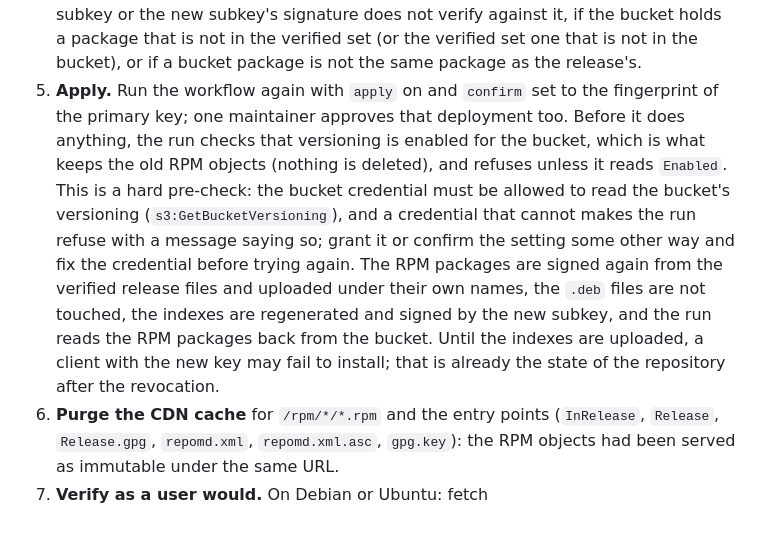
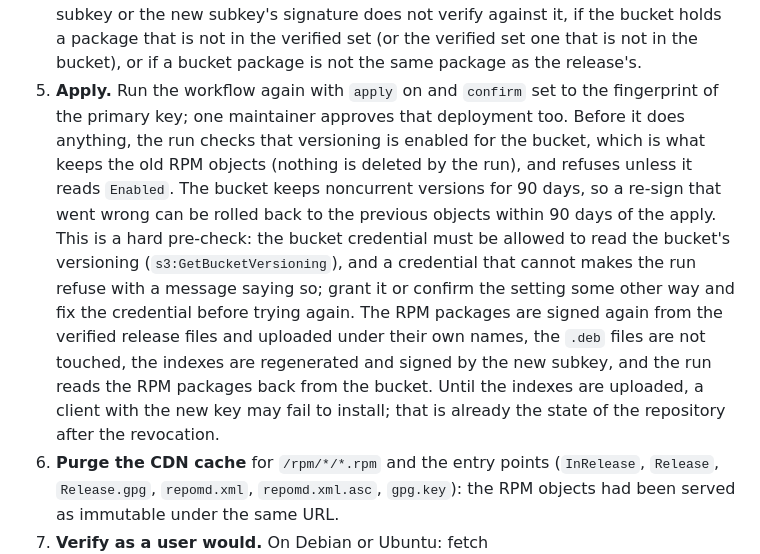
Before and after one commit to Hodeitek/hodeishield-cli, a Markdown page: CONTRIBUTING.md, the part around the change. GitHub-like rendering; blank space fills up the shorter version.

Commit message:
State how long the bucket keeps the replaced RPM objects
The recovery relies on bucket versioning to keep the RPM objects it replaces; the bucket keeps noncurrent versions for 90 days, which is the window to roll a re-sign back.

Refs #114.

Signed-off-by: d0ubl3g <48954024+d0ubl3g@users.noreply.github.com>

```diff
--- a/CONTRIBUTING.md
+++ b/CONTRIBUTING.md
@@ -214,7 +214,7 @@ The APT and DNF repositories are signed with an RSA 4096 OpenPGP key: a certify-
 2. **Export the public key without the revoked subkey.** `rpm` on RHEL and Rocky Linux 8 and 9 does not import a key that carries a revoked subkey. In the same `GNUPGHOME`: `sh packaging/repo/export-public-key.sh <primary> > gpg.key.new`. It exports the minimal key (`--export-options export-minimal`) with every revoked subkey dropped (`--export-filter drop-subkey='fpr = <subkey>'`), and refuses to print anything but one primary key with exactly one signing subkey that is neither revoked nor expired, and no revoked subkey (set `SIGNING_KEY=<new subkey fingerprint>` to also require that it is that subkey). The fingerprint argument must be the full 40 digits. Check it with `gpg --show-keys gpg.key.new`: the primary key, the new signing subkey, and no `[revoked]` line; the fingerprint of the primary key must be the one in the README.
 3. **Update `packaging/gpg.key`** with that file in a pull request. Another maintainer should review it by running the same `gpg --show-keys` and comparing the fingerprints (a review the repository's branch protection may or may not enforce); merge it to the default branch. Nothing else changes in that pull request.
 4. **Dry run.** Set `PACKAGES_S3_ACCESS_KEY_ID` and `PACKAGES_S3_SECRET_ACCESS_KEY` in the `packaging-resign` environment from the maintainers' password manager (outside a recovery its secrets are empty, and the workflow refuses to start while any of them is). Then run the *Re-sign package repository* workflow from the default branch with the versions of every release in the bucket (space-separated) and `apply` off. It sits behind the `packaging-resign` environment: one maintainer approves the deployment. The job summary lists the versions it will use, which the approver checks against the releases in the bucket (stable releases only: drafts and prereleases are refused). It downloads each release's packages and verifies them against the release's cosign-verified `SHA256SUMS`, then `packaging/repo/resign.sh` builds the whole repository in a temporary directory and prints, for every RPM, its checksum before and after. It refuses to run if the public key carries a revoked subkey or the new subkey's signature does not verify against it, if the bucket holds a package that is not in the verified set (or the verified set one that is not in the bucket), or if a bucket package is not the same package as the release's.
-5. **Apply.** Run the workflow again with `apply` on and `confirm` set to the fingerprint of the primary key; one maintainer approves that deployment too. Before it does anything, the run checks that versioning is enabled for the bucket, which is what keeps the old RPM objects (nothing is deleted), and refuses unless it reads `Enabled`. This is a hard pre-check: the bucket credential must be allowed to read the bucket's versioning (`s3:GetBucketVersioning`), and a credential that cannot makes the run refuse with a message saying so; grant it or confirm the setting some other way and fix the credential before trying again. The RPM packages are signed again from the verified release files and uploaded under their own names, the `.deb` files are not touched, the indexes are regenerated and signed by the new subkey, and the run reads the RPM packages back from the bucket. Until the indexes are uploaded, a client with the new key may fail to install; that is already the state of the repository after the revocation.
+5. **Apply.** Run the workflow again with `apply` on and `confirm` set to the fingerprint of the primary key; one maintainer approves that deployment too. Before it does anything, the run checks that versioning is enabled for the bucket, which is what keeps the old RPM objects (nothing is deleted by the run), and refuses unless it reads `Enabled`. The bucket keeps noncurrent versions for 90 days, so a re-sign that went wrong can be rolled back to the previous objects within 90 days of the apply. This is a hard pre-check: the bucket credential must be allowed to read the bucket's versioning (`s3:GetBucketVersioning`), and a credential that cannot makes the run refuse with a message saying so; grant it or confirm the setting some other way and fix the credential before trying again. The RPM packages are signed again from the verified release files and uploaded under their own names, the `.deb` files are not touched, the indexes are regenerated and signed by the new subkey, and the run reads the RPM packages back from the bucket. Until the indexes are uploaded, a client with the new key may fail to install; that is already the state of the repository after the revocation.
 6. **Purge the CDN cache** for `/rpm/*/*.rpm` and the entry points (`InRelease`, `Release`, `Release.gpg`, `repomd.xml`, `repomd.xml.asc`, `gpg.key`): the RPM objects had been served as immutable under the same URL.
 7. **Verify as a user would.** On Debian or Ubuntu: fetch `https://packages.hodeishield.com/gpg.key` to `/etc/apt/keyrings/hodeishield.asc`, `apt-get update` (no signature warning) and `apt-get install hodeishield`. On Rocky Linux 8 and 9: add the repository file, `dnf clean all`, `dnf install hodeishield`; `dnf` imports the key (compare its fingerprint with the README) and checks the RPM signature and `repomd.xml.asc`. Then publish the next release as usual: `repos` accepts the repository again.
 8. Tell users to refresh their copy of the key (README, release notes, and a security advisory if the subkey leaked). `rpm` keeps the old copy of the key, so give the `rpm -e gpg-pubkey…` instructions of the README ("When the repository key is renewed") together with the new key.
```
